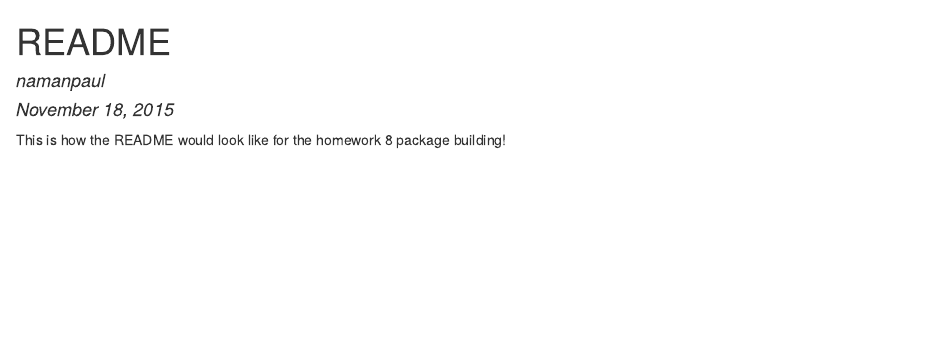
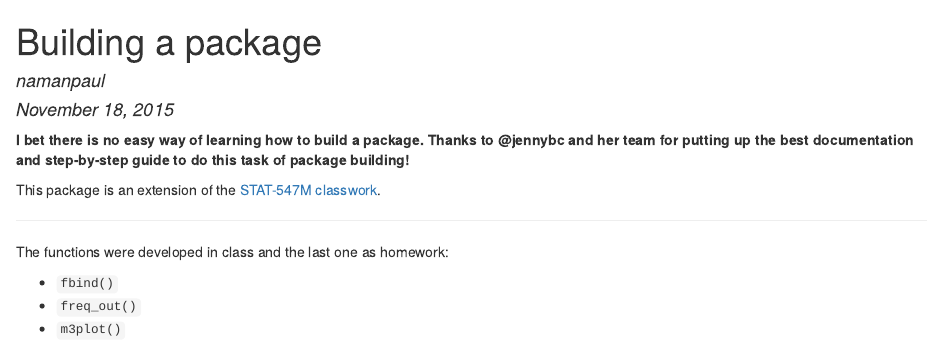
Before and after one commit to namanpaul/hw08, an R Markdown document (README.Rmd): the page in a window 1100 px wide, from its top. The pictures show the output file README.html that the author committed with the source, opened offline.

Commit message:
editing README

```diff
--- a/README.Rmd
+++ b/README.Rmd
@@ -1,5 +1,5 @@
 ---
-title: "README"
+title: "Building a package"
 author: "namanpaul"
 date: "November 18, 2015"
 output:
@@ -7,4 +7,17 @@ output:
     keep_md: yes
 ---
 
-This is how the README would look like for the homework 8 package building!
+
+**I bet there is no easy way of learning how to build a package. Thanks to @jennybc and her team for putting up the best documentation and step-by-step guide to do this task of package building!**
+
+This package is an extension of the [STAT-547M classwork](http://stat545-ubc.github.io/packages00_index.html).
+
+---
+
+The functions were developed in class and the last one as homework:
+
+- `fbind()`
+- `freq_out()`
+- `m3plot()`
+
+---
```
Also changed, not shown: README.html, README.md, Rplots.pdf.
